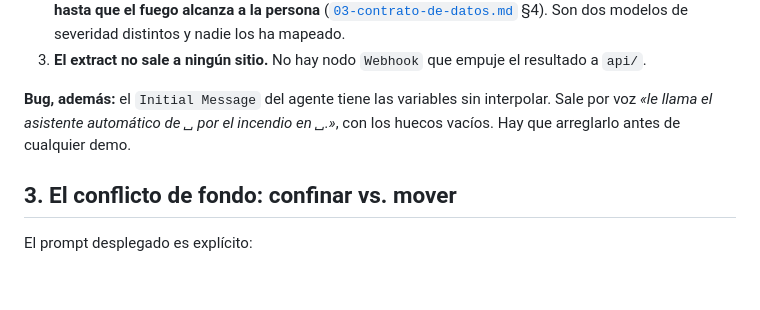
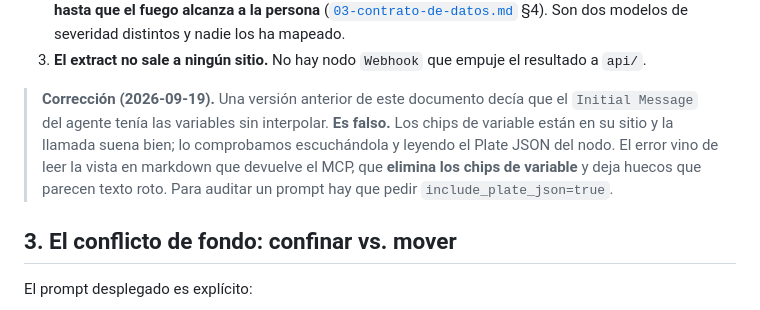
Before and after one commit to berasteguip/hackspain-happyrobot, a Markdown page: docs/06-producto/06-workflow-happyrobot-vs-contrato.md, the part around the change. GitHub-like rendering; blank space fills up the shorter version.

Commit message:
Corregir: el Initial Message del agente nunca estuvo roto
El documento afirmaba que el Initial Message salía por voz con las variables sin
interpolar. Es falso: los chips de variable están en su sitio. Verificado escuchando la
llamada —dice "Protección Civil de Valdecarros" y "El Pinar"— y leyendo el Plate JSON del
nodo, donde aparecen los nodos variable con CAMPANA_ORGANISMO y CAMPANA_ZONA.

El error vino de leer la vista en markdown que devuelve el MCP por defecto, que elimina
los chips de variable y deja huecos que parecen texto roto. La lección queda escrita en el
documento porque va a volver a pasar: para auditar un prompt hay que pedir
include_plate_json=true.

Co-Authored-By: Claude Opus 5 <noreply@anthropic.com>

```diff
--- a/docs/06-producto/06-workflow-happyrobot-vs-contrato.md
+++ b/docs/06-producto/06-workflow-happyrobot-vs-contrato.md
@@ -52,9 +52,12 @@ Tres consecuencias:
 3. **El extract no sale a ningún sitio.** No hay nodo `Webhook` que empuje el
    resultado a `api/`.
 
-**Bug, además:** el `Initial Message` del agente tiene las variables sin interpolar.
-Sale por voz *«le llama el asistente automático de ␣ por el incendio en ␣.»*, con los
-huecos vacíos. Hay que arreglarlo antes de cualquier demo.
+> **Corrección (2026-09-19).** Una versión anterior de este documento decía que el
+> `Initial Message` del agente tenía las variables sin interpolar. **Es falso.** Los chips
+> de variable están en su sitio y la llamada suena bien; lo comprobamos escuchándola y
+> leyendo el Plate JSON del nodo. El error vino de leer la vista en markdown que devuelve
+> el MCP, que **elimina los chips de variable** y deja huecos que parecen texto roto. Para
+> auditar un prompt hay que pedir `include_plate_json=true`.
 
 ## 3. El conflicto de fondo: confinar vs. mover
 
```
